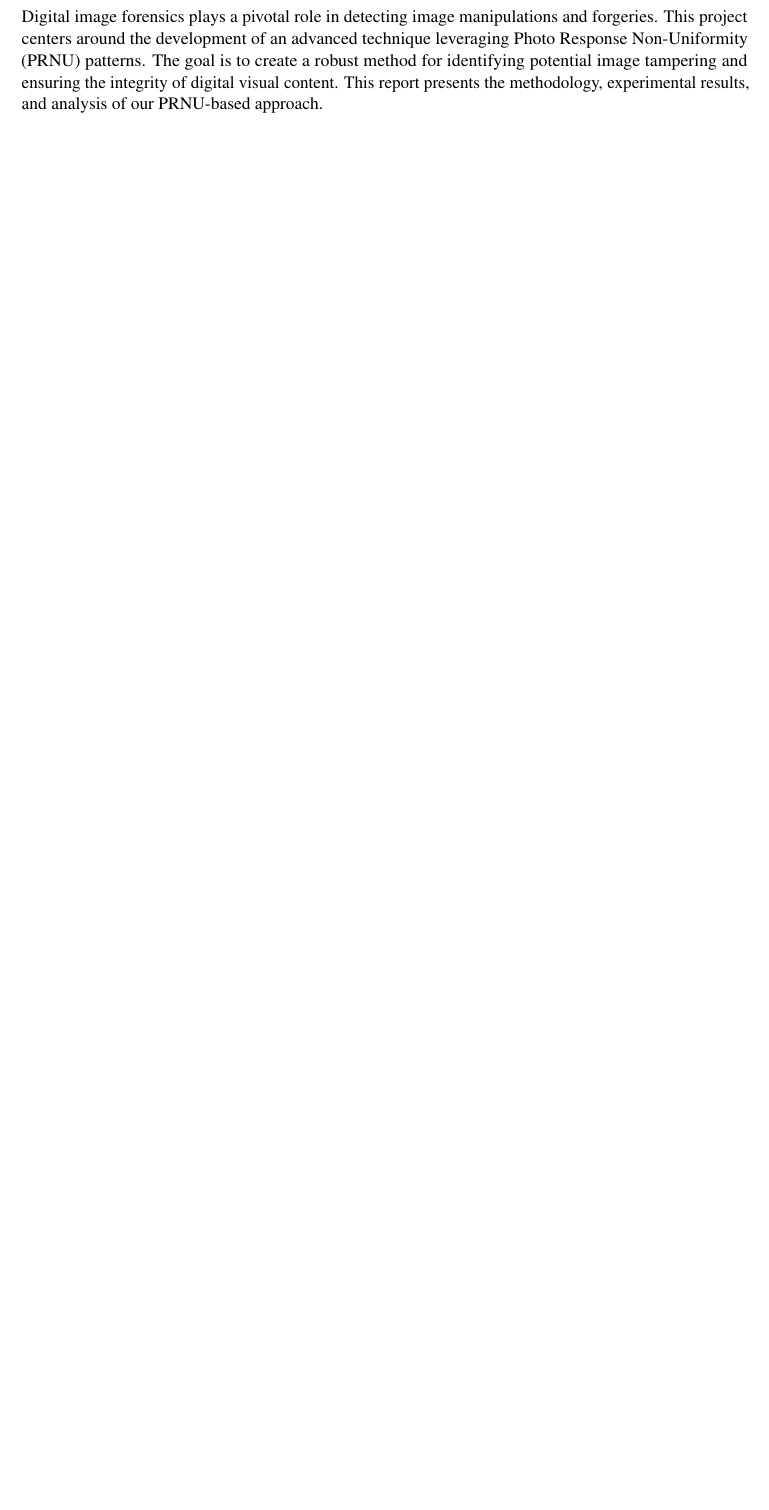
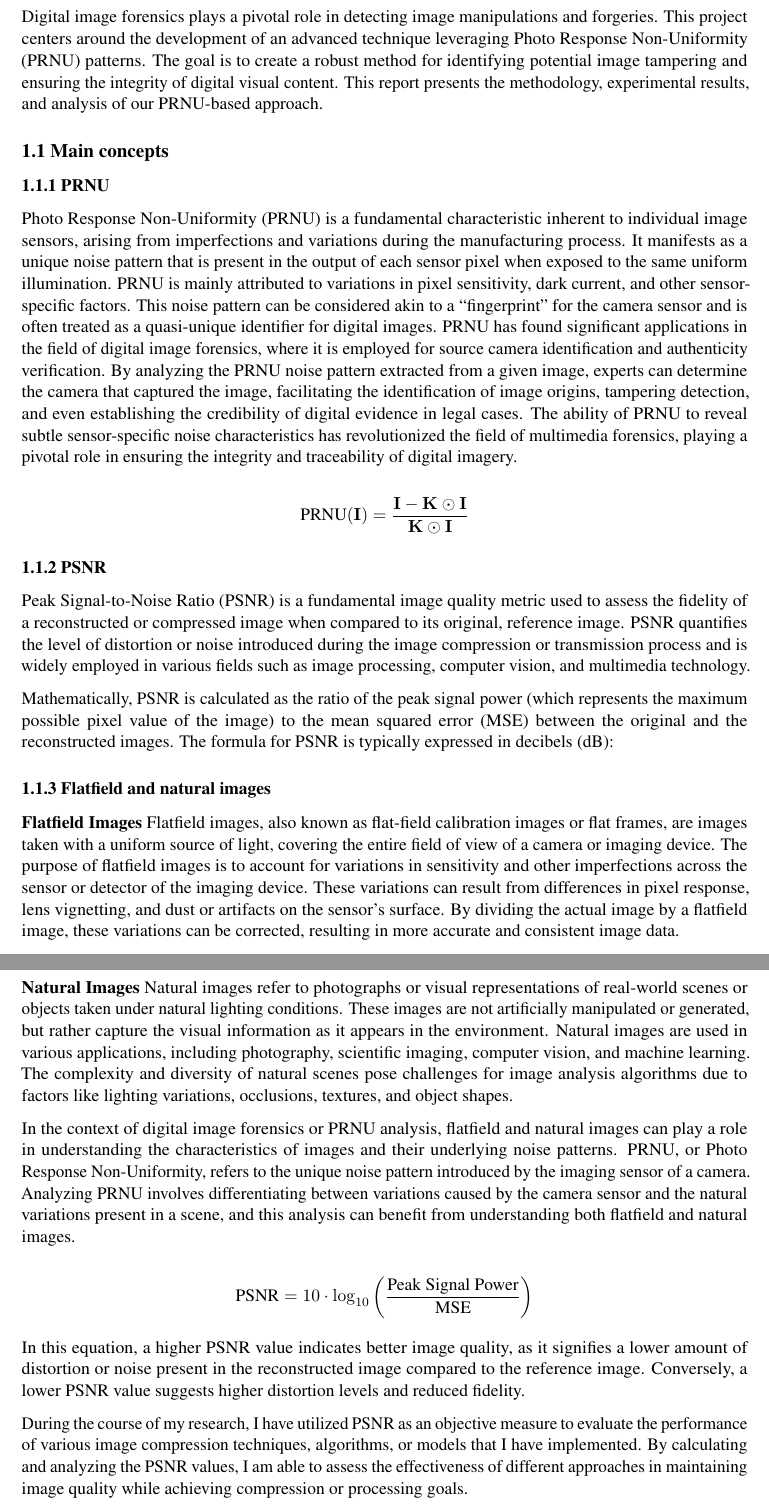
Before and after one commit to jm20389/mat099, an R Markdown document (docs/report/report.Rmd): part of page 2 of 11 before the commit and two parts of pages 2 and 3 of 12 after it, the two joined at a grey line, cut so that both start at the same text, the shorter picture padded with empty space. Rendered offline with R 4.5, knitr and Pandoc, then LaTeX, with nearby package versions.

Commit message:
update repo

```diff
--- a/docs/report/report.Rmd
+++ b/docs/report/report.Rmd
@@ -46,3 +46,38 @@ knitr::opts_chunk$set(echo = TRUE)
 
 Digital image forensics plays a pivotal role in detecting image manipulations and forgeries. This project centers around the development of an advanced technique leveraging Photo Response Non-Uniformity (PRNU) patterns. The goal is to create a robust method for identifying potential image tampering and ensuring the integrity of digital visual content. This report presents the methodology, experimental results, and analysis of our PRNU-based approach.
 
+## 1.1 Main concepts
+
+### 1.1.1 PRNU
+
+Photo Response Non-Uniformity (PRNU) is a fundamental characteristic inherent to individual image sensors, arising from imperfections and variations during the manufacturing process. It manifests as a unique noise pattern that is present in the output of each sensor pixel when exposed to the same uniform illumination. PRNU is mainly attributed to variations in pixel sensitivity, dark current, and other sensor-specific factors. This noise pattern can be considered akin to a "fingerprint" for the camera sensor and is often treated as a quasi-unique identifier for digital images. PRNU has found significant applications in the field of digital image forensics, where it is employed for source camera identification and authenticity verification. By analyzing the PRNU noise pattern extracted from a given image, experts can determine the camera that captured the image, facilitating the identification of image origins, tampering detection, and even establishing the credibility of digital evidence in legal cases. The ability of PRNU to reveal subtle sensor-specific noise characteristics has revolutionized the field of multimedia forensics, playing a pivotal role in ensuring the integrity and traceability of digital imagery.
+
+
+$$
+\text{PRNU}(\mathbf{I}) = \frac{\mathbf{I} - \mathbf{K} \odot \mathbf{I}}{\mathbf{K} \odot \mathbf{I}}
+$$
+
+### 1.1.2 PSNR
+
+Peak Signal-to-Noise Ratio (PSNR) is a fundamental image quality metric used to assess the fidelity of a reconstructed or compressed image when compared to its original, reference image. PSNR quantifies the level of distortion or noise introduced during the image compression or transmission process and is widely employed in various fields such as image processing, computer vision, and multimedia technology.
+
+Mathematically, PSNR is calculated as the ratio of the peak signal power (which represents the maximum possible pixel value of the image) to the mean squared error (MSE) between the original and the reconstructed images. The formula for PSNR is typically expressed in decibels (dB):
+
+### 1.1.3 Flatfield and natural images
+
+**Flatfield Images**
+Flatfield images, also known as flat-field calibration images or flat frames, are images taken with a uniform source of light, covering the entire field of view of a camera or imaging device. The purpose of flatfield images is to account for variations in sensitivity and other imperfections across the sensor or detector of the imaging device. These variations can result from differences in pixel response, lens vignetting, and dust or artifacts on the sensor's surface. By dividing the actual image by a flatfield image, these variations can be corrected, resulting in more accurate and consistent image data.
+
+**Natural Images**
+Natural images refer to photographs or visual representations of real-world scenes or objects taken under natural lighting conditions. These images are not artificially manipulated or generated, but rather capture the visual information as it appears in the environment. Natural images are used in various applications, including photography, scientific imaging, computer vision, and machine learning. The complexity and diversity of natural scenes pose challenges for image analysis algorithms due to factors like lighting variations, occlusions, textures, and object shapes.
+
+In the context of digital image forensics or PRNU analysis, flatfield and natural images can play a role in understanding the characteristics of images and their underlying noise patterns. PRNU, or Photo Response Non-Uniformity, refers to the unique noise pattern introduced by the imaging sensor of a camera. Analyzing PRNU involves differentiating between variations caused by the camera sensor and the natural variations present in a scene, and this analysis can benefit from understanding both flatfield and natural images.
+
+$$
+\text{PSNR} = 10 \cdot \log_{10} \left( \frac{\text{Peak Signal Power}}{\text{MSE}} \right)
+$$
+
+
+In this equation, a higher PSNR value indicates better image quality, as it signifies a lower amount of distortion or noise present in the reconstructed image compared to the reference image. Conversely, a lower PSNR value suggests higher distortion levels and reduced fidelity.
+
+During the course of my research, I have utilized PSNR as an objective measure to evaluate the performance of various image compression techniques, algorithms, or models that I have implemented. By calculating and analyzing the PSNR values, I am able to assess the effectiveness of different approaches in maintaining image quality while achieving compression or processing goals.
```
Also changed, not shown: classes/Gan.py (+4 -3 lines), classes/PRNUProcessor.py (+1 -5 lines), docs/report/report.Rmd (3 more changed lines), 2 other files.
